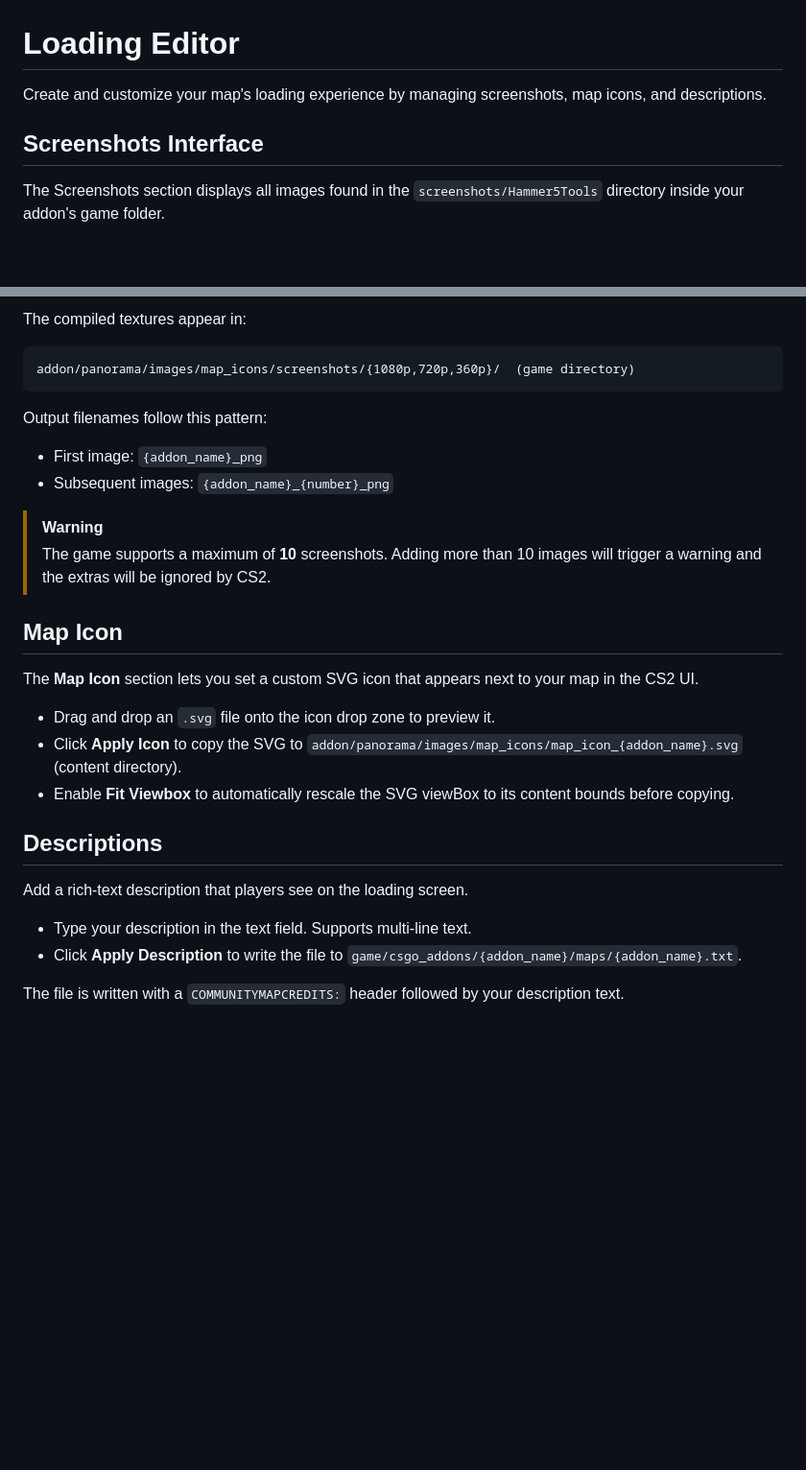
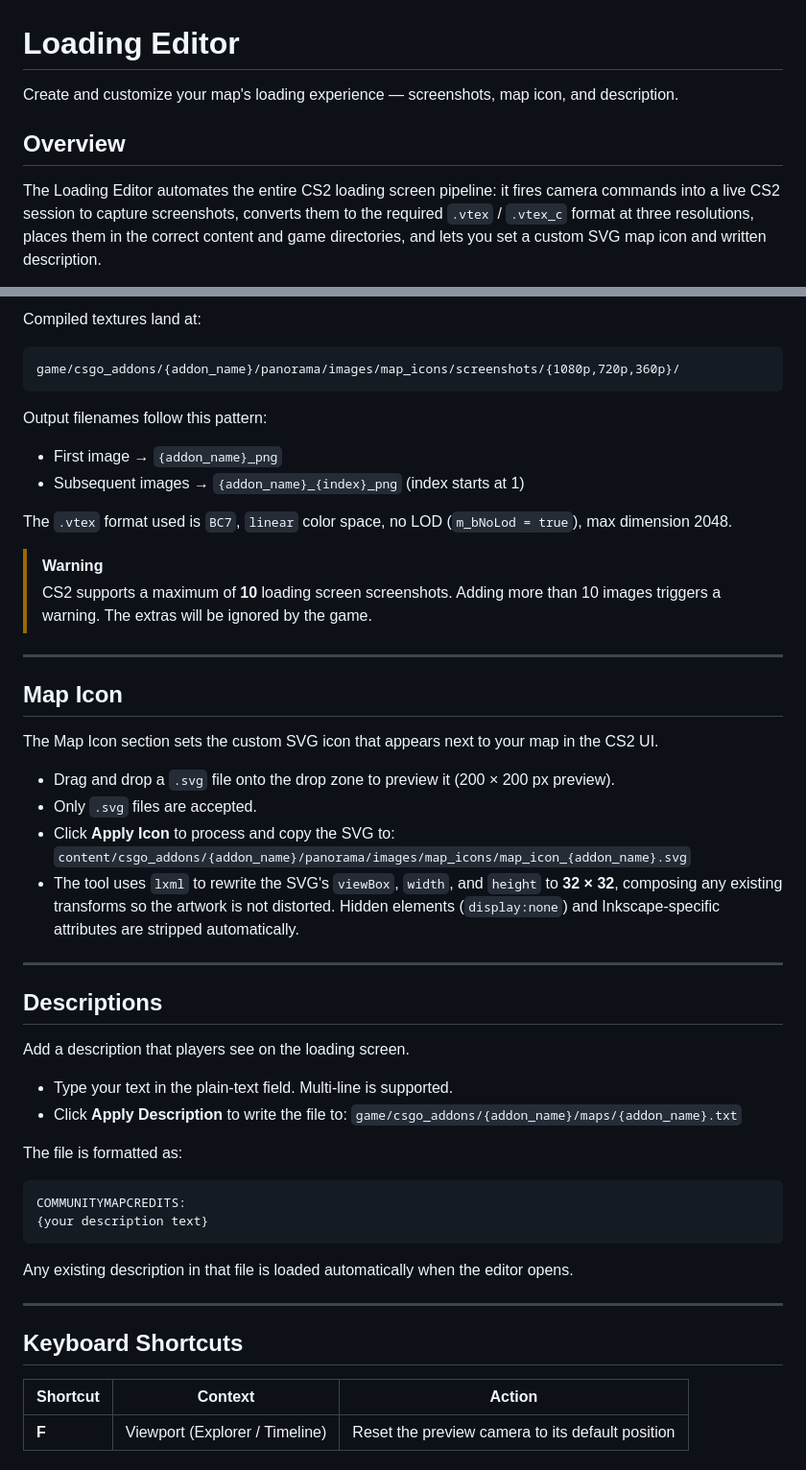
Before and after one commit to Hammer5Tools/hammer5tools.github.io, a Markdown page: docs/loading-editor.md, 2 parts joined by grey strips. Shown at 96% size. Rendered like a GitHub page; blank space fills up the shorter version.

````diff
--- a/docs/loading-editor.md
+++ b/docs/loading-editor.md
@@ -1,8 +1,8 @@
 # Loading Editor
 
-Create and customize your map's loading experience by managing screenshots, map icons, and descriptions.
+Create and customize your map's loading experience — screenshots, map icon, and description.
 
-## Screenshots Interface
+## Overview
 
-The Screenshots section displays all images found in the `screenshots/Hammer5Tools` directory inside your addon's game folder.
+The Loading Editor automates the entire CS2 loading screen pipeline: it fires camera commands into a live CS2 session to capture screenshots, converts them to the required `.vtex` / `.vtex_c` format at three resolutions, places them in the correct content and game directories, and lets you set a custom SVG map icon and written description.
 
@@ -46,30 +75,54 @@ When you click **Apply Screenshots**, the tool:
 
-The compiled textures appear in:
+Compiled textures land at:
 ```
-addon/panorama/images/map_icons/screenshots/{1080p,720p,360p}/  (game directory)
+game/csgo_addons/{addon_name}/panorama/images/map_icons/screenshots/{1080p,720p,360p}/
 ```
 
 Output filenames follow this pattern:
 
-- First image: `{addon_name}_png`
-- Subsequent images: `{addon_name}_{number}_png`
+- First image → `{addon_name}_png`
+- Subsequent images → `{addon_name}_{index}_png` (index starts at 1)
+
+The `.vtex` format used is `BC7`, `linear` color space, no LOD (`m_bNoLod = true`), max dimension 2048.
 
 > [!WARNING]
-> The game supports a maximum of **10** screenshots. Adding more than 10 images will trigger a warning and the extras will be ignored by CS2.
+> CS2 supports a maximum of **10** loading screen screenshots. Adding more than 10 images triggers a warning. The extras will be ignored by the game.
+
+---
 
 ## Map Icon
 
-The **Map Icon** section lets you set a custom SVG icon that appears next to your map in the CS2 UI.
+The Map Icon section sets the custom SVG icon that appears next to your map in the CS2 UI.
 
-- Drag and drop an `.svg` file onto the icon drop zone to preview it.
-- Click **Apply Icon** to copy the SVG to `addon/panorama/images/map_icons/map_icon_{addon_name}.svg` (content directory).
-- Enable **Fit Viewbox** to automatically rescale the SVG viewBox to its content bounds before copying.
+- Drag and drop a `.svg` file onto the drop zone to preview it (200 × 200 px preview).
+- Only `.svg` files are accepted.
+- Click **Apply Icon** to process and copy the SVG to:
+  `content/csgo_addons/{addon_name}/panorama/images/map_icons/map_icon_{addon_name}.svg`
+- The tool uses `lxml` to rewrite the SVG's `viewBox`, `width`, and `height` to **32 × 32**, composing any existing transforms so the artwork is not distorted. Hidden elements (`display:none`) and Inkscape-specific attributes are stripped automatically.
+
+---
 
 ## Descriptions
 
-Add a rich-text description that players see on the loading screen.
+Add a description that players see on the loading screen.
 
-- Type your description in the text field. Supports multi-line text.
-- Click **Apply Description** to write the file to `game/csgo_addons/{addon_name}/maps/{addon_name}.txt`.
+- Type your text in the plain-text field. Multi-line is supported.
+- Click **Apply Description** to write the file to:
+  `game/csgo_addons/{addon_name}/maps/{addon_name}.txt`
 
-The file is written with a `COMMUNITYMAPCREDITS:` header followed by your description text.
+The file is formatted as:
+
+```
+COMMUNITYMAPCREDITS:
+{your description text}
+```
+
+Any existing description in that file is loaded automatically when the editor opens.
+
+---
+
+## Keyboard Shortcuts
+
+| Shortcut | Context | Action |
+|---|---|---|
+| **F** | Viewport (Explorer / Timeline) | Reset the preview camera to its default position |
````
Also changed, not shown: other parts of docs/loading-editor.md (+48 -19 lines).
